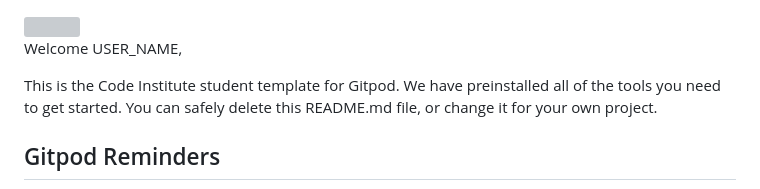
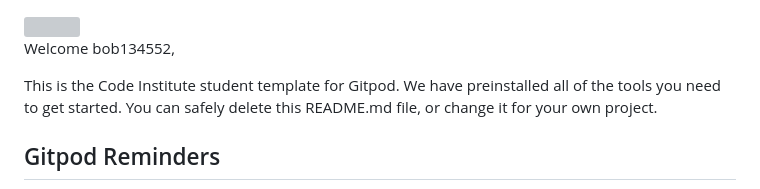
Before and after one commit to bob134552/LeagueLore, a Markdown page: README.md, the part around the change. GitHub-like rendering; grey boxes are pictures that could not be loaded.

```diff
--- a/README.md
+++ b/README.md
@@ -1,6 +1,6 @@
 <img src="https://codeinstitute.s3.amazonaws.com/fullstack/ci_logo_small.png" style="margin: 0;">
 
-Welcome USER_NAME,
+Welcome bob134552,
 
 This is the Code Institute student template for Gitpod. We have preinstalled all of the tools you need to get started. You can safely delete this README.md file, or change it for your own project.
 
```
Also changed, not shown: assets/images/gradient-hex.jpg (added), 3 other files.
